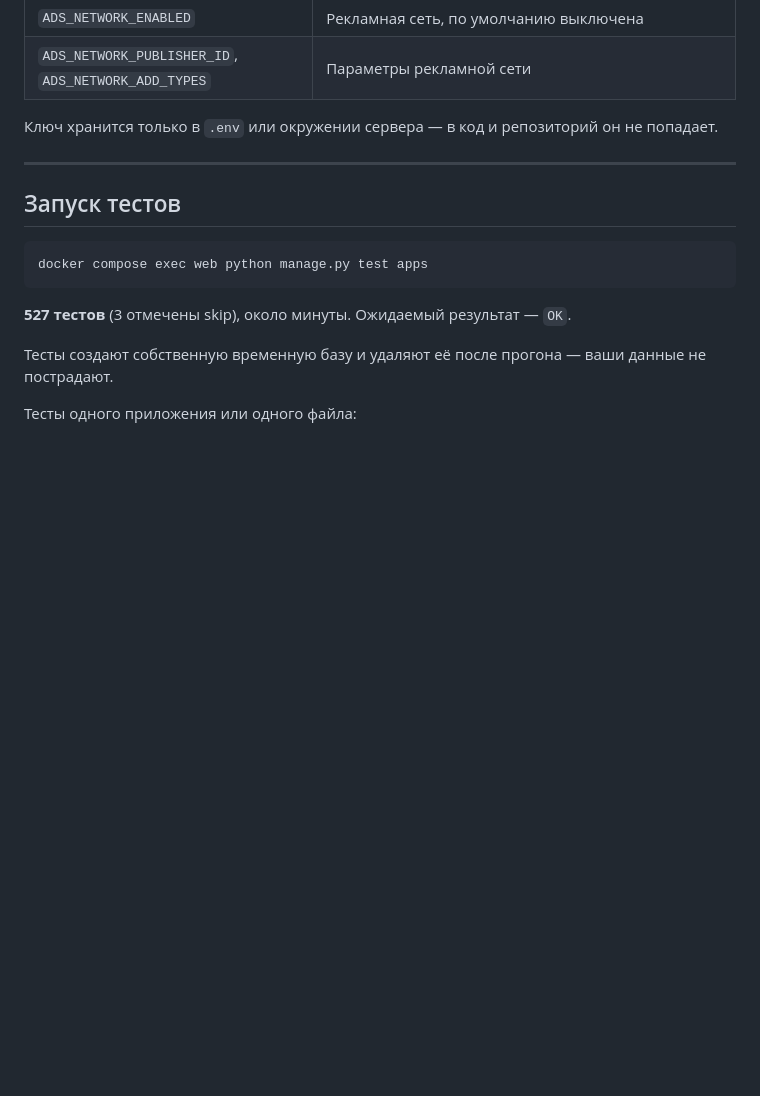
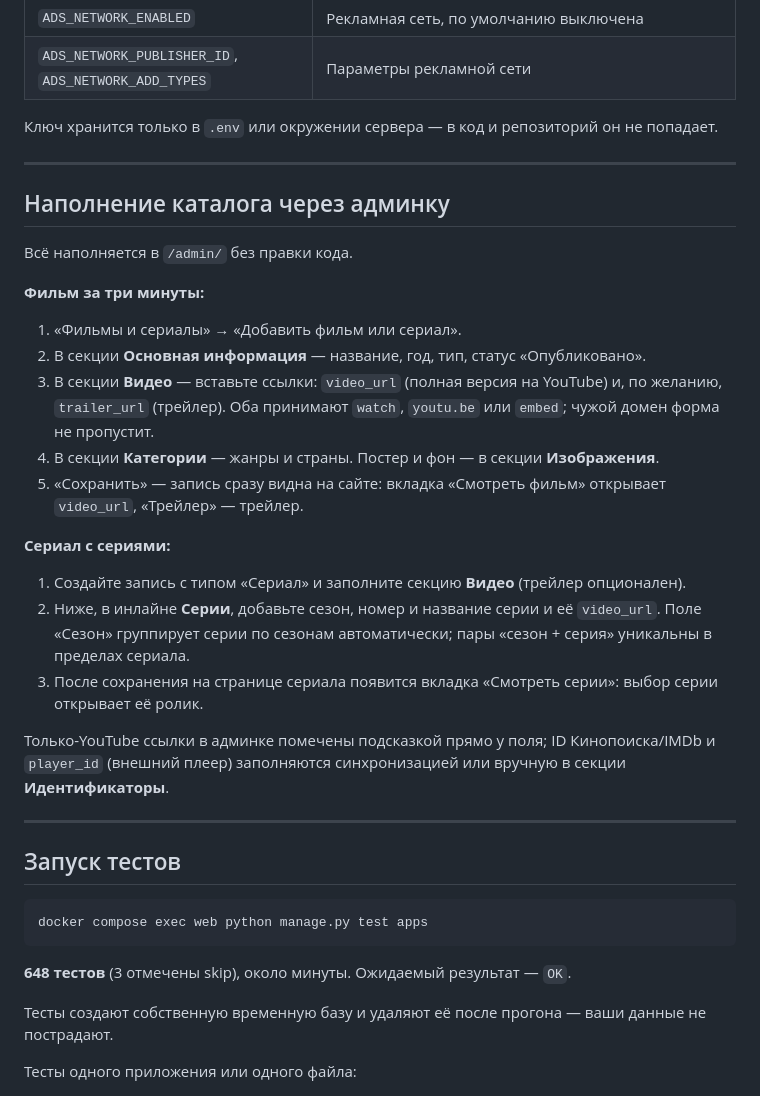
Before and after one commit to nm-backend/lumibox, a Markdown page: README.md, the part around one of its changes. GitHub-like rendering; blank space fills up the shorter version.

````diff
--- a/README.md
+++ b/README.md
@@ -346,13 +380,46 @@ docker compose exec web python manage.py sync_episodes --dry-run  # только
 
 ---
 
+## Наполнение каталога через админку
+
+Всё наполняется в `/admin/` без правки кода.
+
+**Фильм за три минуты:**
+
+1. «Фильмы и сериалы» → «Добавить фильм или сериал».
+2. В секции **Основная информация** — название, год, тип, статус
+   «Опубликовано».
+3. В секции **Видео** — вставьте ссылки: `video_url` (полная версия
+   на YouTube) и, по желанию, `trailer_url` (трейлер). Оба принимают
+   `watch`, `youtu.be` или `embed`; чужой домен форма не пропустит.
+4. В секции **Категории** — жанры и страны. Постер и фон — в секции
+   **Изображения**.
+5. «Сохранить» — запись сразу видна на сайте: вкладка «Смотреть фильм»
+   открывает `video_url`, «Трейлер» — трейлер.
+
+**Сериал с сериями:**
+
+1. Создайте запись с типом «Сериал» и заполните секцию **Видео**
+   (трейлер опционален).
+2. Ниже, в инлайне **Серии**, добавьте сезон, номер и название серии
+   и её `video_url`. Поле «Сезон» группирует серии по сезонам
+   автоматически; пары «сезон + серия» уникальны в пределах сериала.
+3. После сохранения на странице сериала появится вкладка
+   «Смотреть серии»: выбор серии открывает её ролик.
+
+Только-YouTube ссылки в админке помечены подсказкой прямо у поля;
+ID Кинопоиска/IMDb и `player_id` (внешний плеер) заполняются
+синхронизацией или вручную в секции **Идентификаторы**.
+
+---
+
 ## Запуск тестов
 
 ```bash
 docker compose exec web python manage.py test apps
 ```
 
-**527 тестов** (3 отмечены skip), около минуты. Ожидаемый результат — `OK`.
+**648 тестов** (3 отмечены skip), около минуты. Ожидаемый результат — `OK`.
 
 Тесты создают собственную временную базу и удаляют её после прогона —
 ваши данные не пострадают.
````
Also changed, not shown: other parts of README.md (+47 -13 lines), DEPLOY.md (+9 -5 lines).
